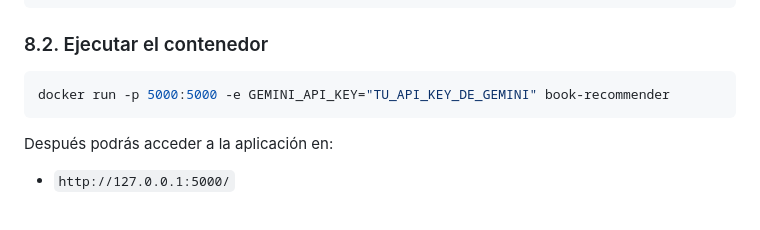
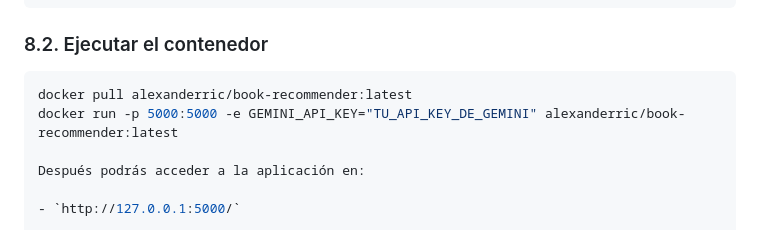
Before and after one commit to Alexander-Ric/book_reccomender, a Markdown page: README.md, the part around the change. Rendered like a GitHub page.

````diff
--- a/README.md
+++ b/README.md
@@ -333,8 +333,8 @@ docker build -t book-recommender .
 ### 8.2. Ejecutar el contenedor
 
 ```bash
-docker run -p 5000:5000 -e GEMINI_API_KEY="TU_API_KEY_DE_GEMINI" book-recommender
-```
+docker pull alexanderric/book-recommender:latest
+docker run -p 5000:5000 -e GEMINI_API_KEY="TU_API_KEY_DE_GEMINI" alexanderric/book-recommender:latest
 
 Después podrás acceder a la aplicación en:
 
````
